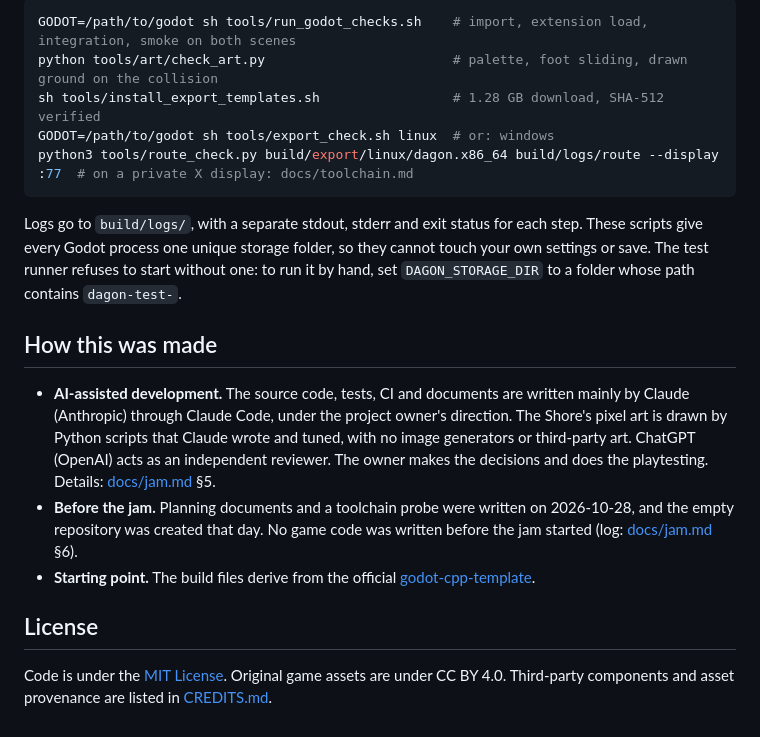
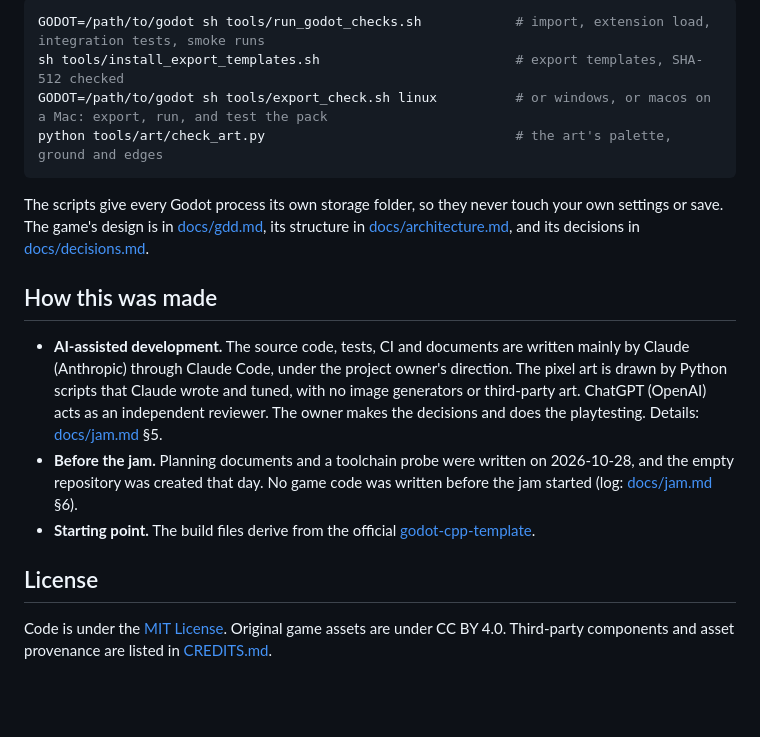
Before and after one commit to shamsuzzamansadi/dagon, a Markdown page: README.md, the part around one of its changes. Drawn GitHub-style; blank space fills up the shorter version.

````diff
--- a/README.md
+++ b/README.md
@@ -116,33 +80,19 @@ Bash. `GODOT` is the path to the Godot 4.7.2 executable (on Windows, the
 
 ```sh
-GODOT=/path/to/godot sh tools/run_godot_checks.sh    # import, extension load, integration, smoke on both scenes
-python tools/art/check_art.py                        # palette, foot sliding, drawn ground on the collision
-sh tools/install_export_templates.sh                 # 1.28 GB download, SHA-512 verified
-GODOT=/path/to/godot sh tools/export_check.sh linux  # or: windows
-python3 tools/route_check.py build/export/linux/dagon.x86_64 build/logs/route --display :77  # on a private X display: docs/toolchain.md
+GODOT=/path/to/godot sh tools/run_godot_checks.sh            # import, extension load, integration tests, smoke runs
+sh tools/install_export_templates.sh                         # export templates, SHA-512 checked
+GODOT=/path/to/godot sh tools/export_check.sh linux          # or windows, or macos on a Mac: export, run, and test the pack
+python tools/art/check_art.py                                # the art's palette, ground and edges
 ```
 
-Logs go to `build/logs/`, with a separate stdout, stderr and exit status for
-each step. These scripts give every Godot process one unique storage folder, so they cannot touch your own
-settings or save. The test runner refuses to start without one: to run it by hand, set `DAGON_STORAGE_DIR` to a folder
-whose path contains `dagon-test-`.
+The scripts give every Godot process its own storage folder, so they never touch your own settings or save. The game's design is in [docs/gdd.md](docs/gdd.md), its structure in [docs/architecture.md](docs/architecture.md), and its decisions in [docs/decisions.md](docs/decisions.md).
 
 ## How this was made
 
-- **AI-assisted development.** The source code, tests, CI and documents are
-  written mainly by Claude (Anthropic) through Claude Code, under the project
-  owner's direction. The Shore's pixel art is drawn by Python scripts that Claude
-  wrote and tuned, with no image generators or third-party art. ChatGPT (OpenAI)
-  acts as an independent reviewer. The owner makes the decisions and does the
-  playtesting. Details: [docs/jam.md](docs/jam.md) §5.
-- **Before the jam.** Planning documents and a toolchain probe were written on
-  2026-10-28, and the empty repository was created that day. No game code was
-  written before the jam started (log: [docs/jam.md](docs/jam.md) §6).
-- **Starting point.** The build files derive from the official
-  [godot-cpp-template](https://github.com/godotengine/godot-cpp-template).
+- **AI-assisted development.** The source code, tests, CI and documents are written mainly by Claude (Anthropic) through Claude Code, under the project owner's direction. The pixel art is drawn by Python scripts that Claude wrote and tuned, with no image generators or third-party art. ChatGPT (OpenAI) acts as an independent reviewer. The owner makes the decisions and does the playtesting. Details: [docs/jam.md](docs/jam.md) §5.
+- **Before the jam.** Planning documents and a toolchain probe were written on 2026-10-28, and the empty repository was created that day. No game code was written before the jam started (log: [docs/jam.md](docs/jam.md) §6).
+- **Starting point.** The build files derive from the official [godot-cpp-template](https://github.com/godotengine/godot-cpp-template).
 
 ## License
 
-Code is under the [MIT License](LICENSE). Original game assets are under CC BY
-4.0. Third-party components and asset provenance are listed in
-[CREDITS.md](CREDITS.md).
+Code is under the [MIT License](LICENSE). Original game assets are under CC BY 4.0. Third-party components and asset provenance are listed in [CREDITS.md](CREDITS.md).
````
Also changed, not shown: other parts of README.md (+51 -87 lines), docs/images/shore.png (added), 3 other files.
